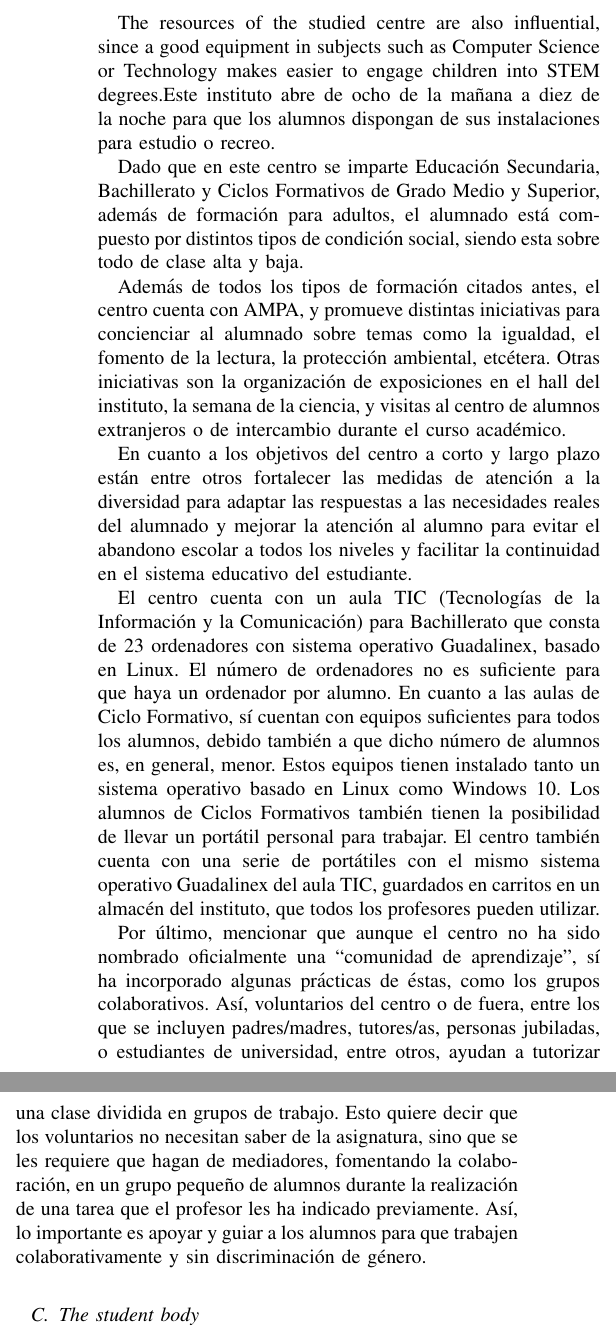
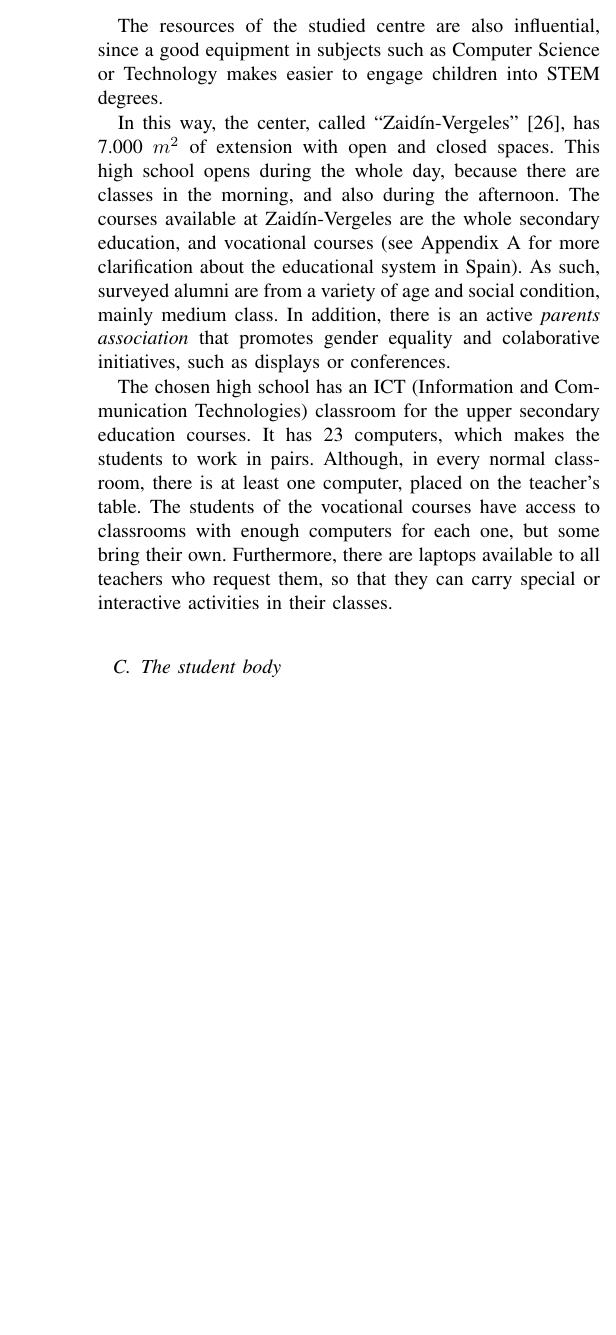
Before and after one commit to unintendedbear/IEEE-Transactions-on-Education, a LaTeX paper (genderEngineering.tex): two parts of the columns of page 4 of 5 before the commit and part of one column of page 4 of 5 after it, the two joined at a grey line, cut so that both start at the same text, the shorter picture padded with empty space. Compiled offline with pdfLaTeX; a missing font is replaced by an installed copy or a similar font; a LaTeX package or settings file that is missing is left out.

Commit message:
Adding more information about the high school itself

```diff
--- a/genderEngineering.tex
+++ b/genderEngineering.tex
@@ -493,21 +493,17 @@ In order to check wether the factors analysed in Section \ref{sec:factores} are
 
 \subsection{Socio-economic environment}
 
-It is important to know what is the socio-economic status of the students and their families, given that in Section \ref{sec:factores} it has been stated that the wealth of the families influences in the education of the children, and so it influences in the election of a certain degree, or to continue the studies at all. The neighborhood in which the school is situated, is the second more habitated in Granada (South of Spain), and holds both the traditionally workers neighborhood face, and a more modern and wealthy one, due to the placement of the Astrophysics Center or the main hospital of the city.
+It is important to know what is the socio-economic status of the students and their families, given that in Section \ref{sec:factores} it has been stated that the wealth of the families influences in the education of the children, and so it influences in the election of a certain degree, or to continue the studies at all.
+
+The neighborhood in which the school is situated, is the second more habitated in Granada (South of Spain), and holds both the traditionally workers neighborhood face, and a more modern and wealthy one, due to the placement of the Astrophysics Center or the main hospital of the city.
 
 \subsection{The centre}
 
-The resources of the studied centre are also influential, since a good equipment in subjects such as Computer Science or Technology makes easier to engage children into STEM degrees.Este instituto abre de ocho de la mañana a diez de la noche para que los alumnos dispongan de sus instalaciones para estudio o recreo.
+The resources of the studied centre are also influential, since a good equipment in subjects such as Computer Science or Technology makes easier to engage children into STEM degrees.
 
-Dado que en este centro se imparte Educación Secundaria, Bachillerato y Ciclos Formativos de Grado Medio y Superior, además de formación para adultos, el alumnado está compuesto por distintos tipos de condición social, siendo esta sobre todo de clase alta y baja.
+In this way, the center, called ``Zaidín-Vergeles'' \cite{iesZV:2013}, has 7.000 $m^2$ of extension with open and closed spaces. This high school opens during the whole day, because there are classes in the morning, and also during the afternoon. The courses available at Zaidín-Vergeles are the whole secondary education, and vocational courses (see Appendix \ref{ap:courses} for more clarification about the educational system in Spain). As such, surveyed alumni are from a variety of age and social condition, mainly medium class. In addition, there is an active \textit{parents association} that promotes gender equality and colaborative initiatives, such as displays or conferences.
 
-Además de todos los tipos de formación citados antes, el centro cuenta con AMPA, y promueve distintas iniciativas para concienciar al alumnado sobre temas como la igualdad, el fomento de la lectura, la protección ambiental, etcétera. Otras iniciativas son la organización de exposiciones en el hall del instituto, la semana de la ciencia, y visitas al centro de alumnos extranjeros o de intercambio durante el curso académico.
-
-En cuanto a los objetivos del centro a corto y largo plazo están entre otros fortalecer las medidas de atención a la diversidad para adaptar las respuestas a las necesidades reales del alumnado y mejorar la atención al alumno para evitar el abandono escolar a todos los niveles y facilitar la continuidad en el sistema educativo del estudiante.
-
-El centro cuenta con un aula TIC (Tecnologías de la Información y la Comunicación) para Bachillerato que consta de 23 ordenadores con sistema operativo Guadalinex, basado en Linux. El número de ordenadores no es suficiente para que haya un ordenador por alumno. En cuanto a las aulas de Ciclo Formativo, sí cuentan con equipos suficientes para todos los alumnos, debido también a que dicho número de alumnos es, en general, menor. Estos equipos tienen instalado tanto un sistema operativo basado en Linux como Windows 10. Los alumnos de Ciclos Formativos también tienen la posibilidad de llevar un portátil personal para trabajar. El centro también cuenta con una serie de portátiles con el mismo sistema operativo Guadalinex del aula TIC, guardados en carritos en un almacén del instituto, que todos los profesores pueden utilizar.
-
-Por último, mencionar que aunque el centro no ha sido nombrado oficialmente una ``comunidad de aprendizaje'', sí ha incorporado algunas prácticas de éstas, como los grupos colaborativos. Así, voluntarios del centro o de fuera, entre los que se incluyen padres/madres, tutores/as, personas jubiladas, o estudiantes de universidad, entre otros, ayudan a tutorizar una clase dividida en grupos de trabajo. Esto quiere decir que los voluntarios no necesitan saber de la asignatura, sino que se les requiere que hagan de mediadores, fomentando la colaboración, en un grupo pequeño de alumnos durante la realización de una tarea que el profesor les ha indicado previamente. Así, lo importante es apoyar y guiar a los alumnos para que trabajen colaborativamente y sin discriminación de género.
+The chosen high school has an ICT (Information and Communication Technologies) classroom for the upper secondary education courses. It has 23 computers, which makes the students to work in pairs. Although, in every normal classroom, there is at least one computer, placed on the teacher's table. The students of the vocational courses have access to classrooms with enough computers for each one, but some bring their own. Furthermore, there are laptops available to all teachers who request them, so that they can carry special or interactive activities in their classes.
 
 \subsection{The student body}
 
```
